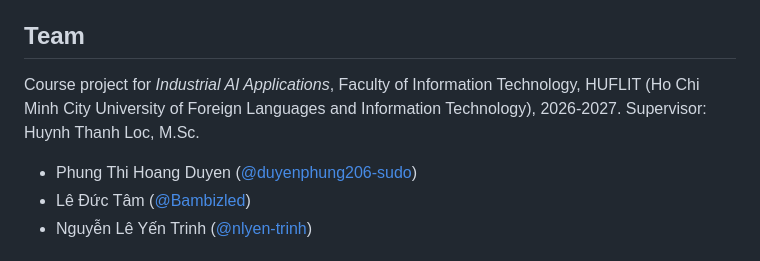
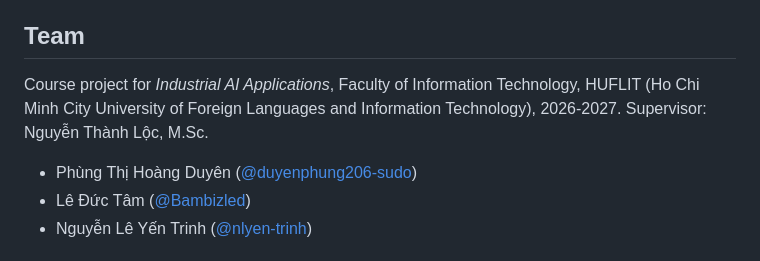
Before and after one commit to duyenphung206-sudo/turbofan-rul-prediction, a Markdown page: README.md, the part around one of its changes. Rendered like a GitHub page.

```diff
--- a/README.md
+++ b/README.md
@@ -119,9 +124,9 @@ Data: A. Saxena and K. Goebel (2008), "Turbofan Engine Degradation Simulation Da
 
 ## Team
 
-Course project for *Industrial AI Applications*, Faculty of Information Technology, HUFLIT (Ho Chi Minh City University of Foreign Languages and Information Technology), 2026-2027. Supervisor: Huynh Thanh Loc, M.Sc.
+Course project for *Industrial AI Applications*, Faculty of Information Technology, HUFLIT (Ho Chi Minh City University of Foreign Languages and Information Technology), 2026-2027. Supervisor: Nguyễn Thành Lộc, M.Sc.
 
-- Phung Thi Hoang Duyen ([@duyenphung206-sudo](https://github.com/duyenphung206-sudo))
+- Phùng Thị Hoàng Duyên ([@duyenphung206-sudo](https://github.com/duyenphung206-sudo))
 - Lê Đức Tâm ([@Bambizled](https://github.com/Bambizled))
 - Nguyễn Lê Yến Trinh ([@nlyen-trinh](https://github.com/nlyen-trinh))
 
```
Also changed, not shown: other parts of README.md (+21 -16 lines), docs/screenshots/01_fleet_overview.png (added), docs/screenshots/02_engine_detail.png (added), docs/screenshots/03_upload_drift_warning.png (added), docs/screenshots/04_model_monitoring.png (added).
